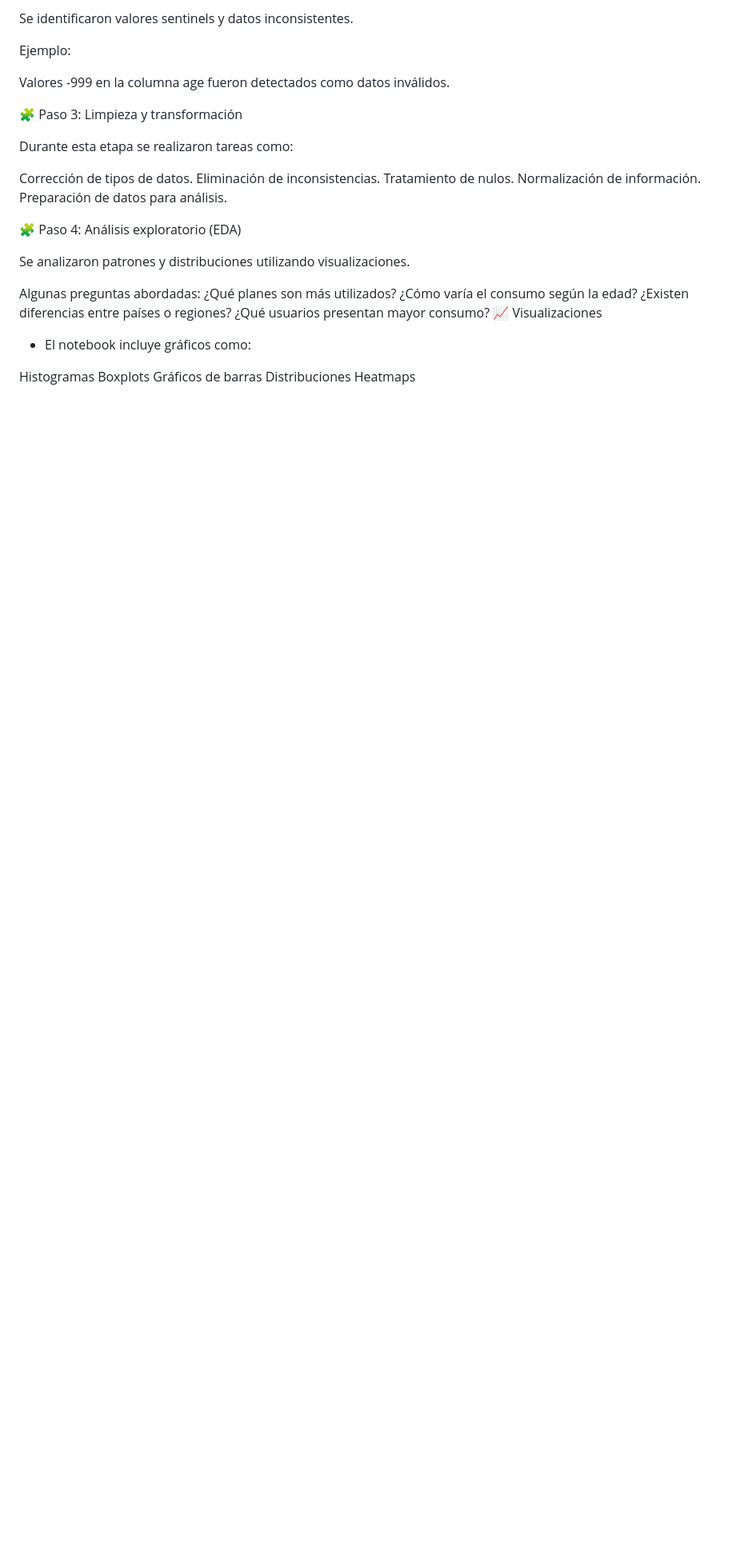
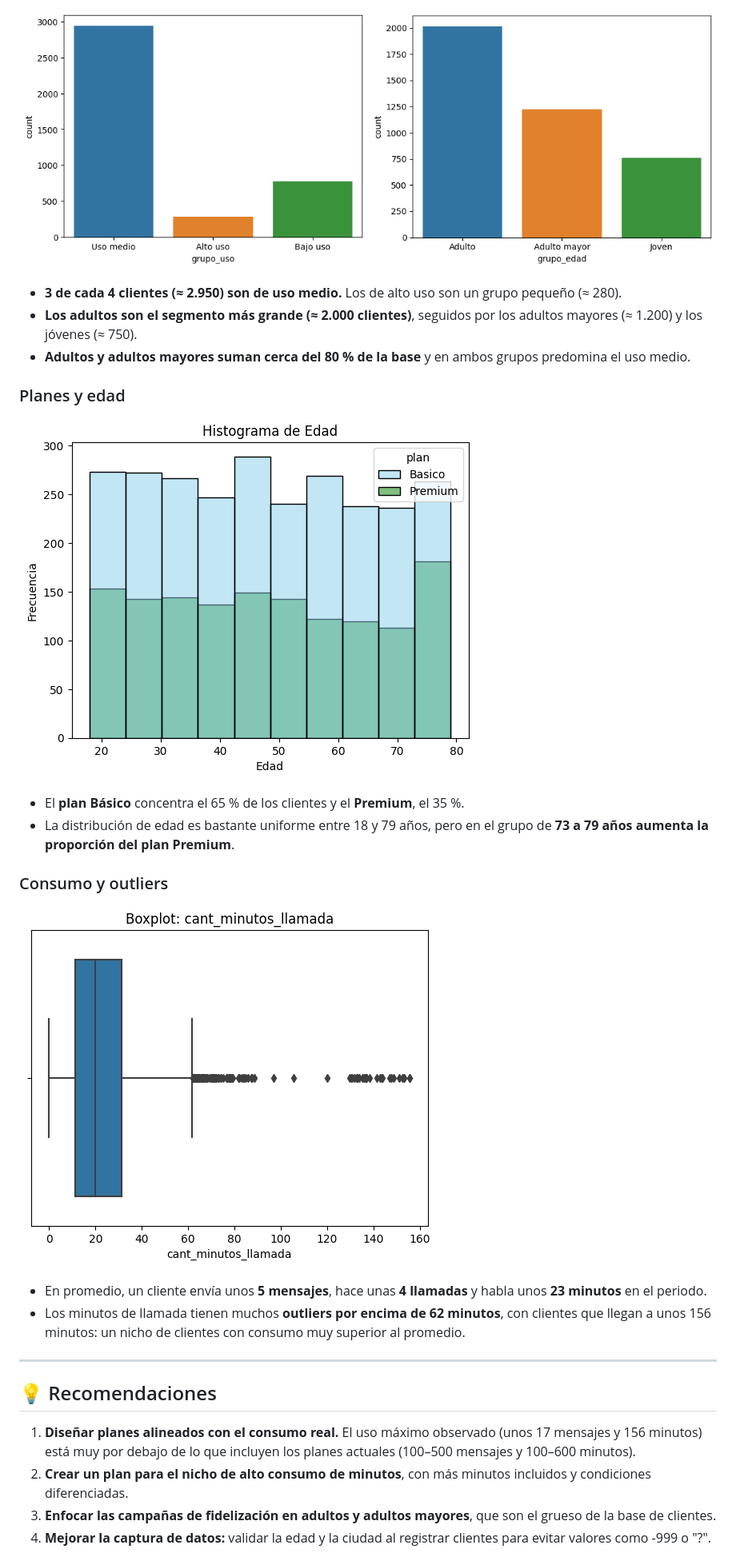
Before and after one commit to NatyVP28/ConnectaTel-analysis, a Markdown page: README.md, the part around one of its changes. Shown at 80% size. Drawn GitHub-style; pictures changed too: images/edad_por_plan.png (added), images/outliers_minutos_llamada.png (added), images/segmentacion_clientes.png (added); blank space fills up the shorter version.

Commit message:
Mejora README con resultados y gráficos; renombra y limpia notebook
Co-Authored-By: Claude Opus 5.5 <noreply@anthropic.com>
Claude-Session: https://claude.ai/code/session_011Sp9xnQZGT5LmFfDnhdcQT

```diff
--- a/README.md
+++ b/README.md
@@ -73,36 +74,30 @@ Posibles estrategias de imputación.
 
-Se identificaron valores sentinels y datos inconsistentes.
+![Segmentación por uso y por edad](images/segmentacion_clientes.png)
 
-Ejemplo:
+- **3 de cada 4 clientes (≈ 2.950) son de uso medio.** Los de alto uso son un grupo pequeño (≈ 280).
+- **Los adultos son el segmento más grande (≈ 2.000 clientes)**, seguidos por los adultos mayores (≈ 1.200) y los jóvenes (≈ 750).
+- **Adultos y adultos mayores suman cerca del 80 % de la base** y en ambos grupos predomina el uso medio.
 
-Valores -999 en la columna age fueron detectados como datos inválidos.
+### Planes y edad
 
-🧩 Paso 3: Limpieza y transformación
+![Distribución de edad por plan](images/edad_por_plan.png)
 
-Durante esta etapa se realizaron tareas como:
+- El **plan Básico** concentra el 65 % de los clientes y el **Premium**, el 35 %.
+- La distribución de edad es bastante uniforme entre 18 y 79 años, pero en el grupo de **73 a 79 años aumenta la proporción del plan Premium**.
 
-Corrección de tipos de datos.
-Eliminación de inconsistencias.
-Tratamiento de nulos.
-Normalización de información.
-Preparación de datos para análisis.
+### Consumo y outliers
 
-🧩 Paso 4: Análisis exploratorio (EDA)
+![Outliers en minutos de llamada](images/outliers_minutos_llamada.png)
 
-Se analizaron patrones y distribuciones utilizando visualizaciones.
+- En promedio, un cliente envía unos **5 mensajes**, hace unas **4 llamadas** y habla unos **23 minutos** en el periodo.
+- Los minutos de llamada tienen muchos **outliers por encima de 62 minutos**, con clientes que llegan a unos 156 minutos: un nicho de clientes con consumo muy superior al promedio.
 
-Algunas preguntas abordadas:
-¿Qué planes son más utilizados?
-¿Cómo varía el consumo según la edad?
-¿Existen diferencias entre países o regiones?
-¿Qué usuarios presentan mayor consumo?
-📈 Visualizaciones
+---
 
-- El notebook incluye gráficos como:
+## 💡 Recomendaciones
 
-Histogramas
-Boxplots
-Gráficos de barras
-Distribuciones
-Heatmaps
+1. **Diseñar planes alineados con el consumo real.** El uso máximo observado (unos 17 mensajes y 156 minutos) está muy por debajo de lo que incluyen los planes actuales (100–500 mensajes y 100–600 minutos).
+2. **Crear un plan para el nicho de alto consumo de minutos**, con más minutos incluidos y condiciones diferenciadas.
+3. **Enfocar las campañas de fidelización en adultos y adultos mayores**, que son el grueso de la base de clientes.
+4. **Mejorar la captura de datos:** validar la edad y la ciudad al registrar clientes para evitar valores como -999 o "?".
 
```
Also changed, not shown: other parts of README.md (+64 -59 lines), 2 other files.
